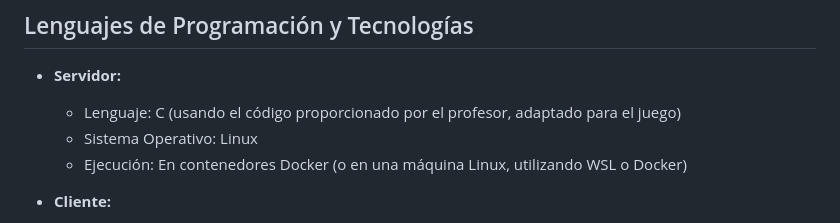
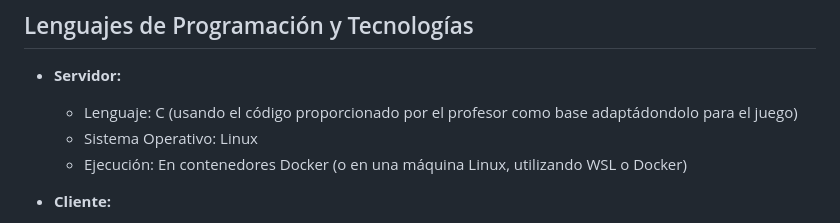
Before and after one commit to DemianVGLl2/Hangman, a Markdown page: README.md, the part around the change. Rendered like a GitHub page.

Commit message:
Más modificaciones al README.md

```diff
--- a/README.md
+++ b/README.md
@@ -16,7 +16,7 @@ Este proyecto consiste en implementar un juego de Ahorcado (Hangman) en modo mul
 ## Lenguajes de Programación y Tecnologías
 
 - **Servidor:**
-  - Lenguaje: C (usando el código proporcionado por el profesor, adaptado para el juego)
+  - Lenguaje: C (usando el código proporcionado por el profesor como base adaptádondolo para el juego)
   - Sistema Operativo: Linux
   - Ejecución: En contenedores Docker (o en una máquina Linux, utilizando WSL o Docker)
 
```
